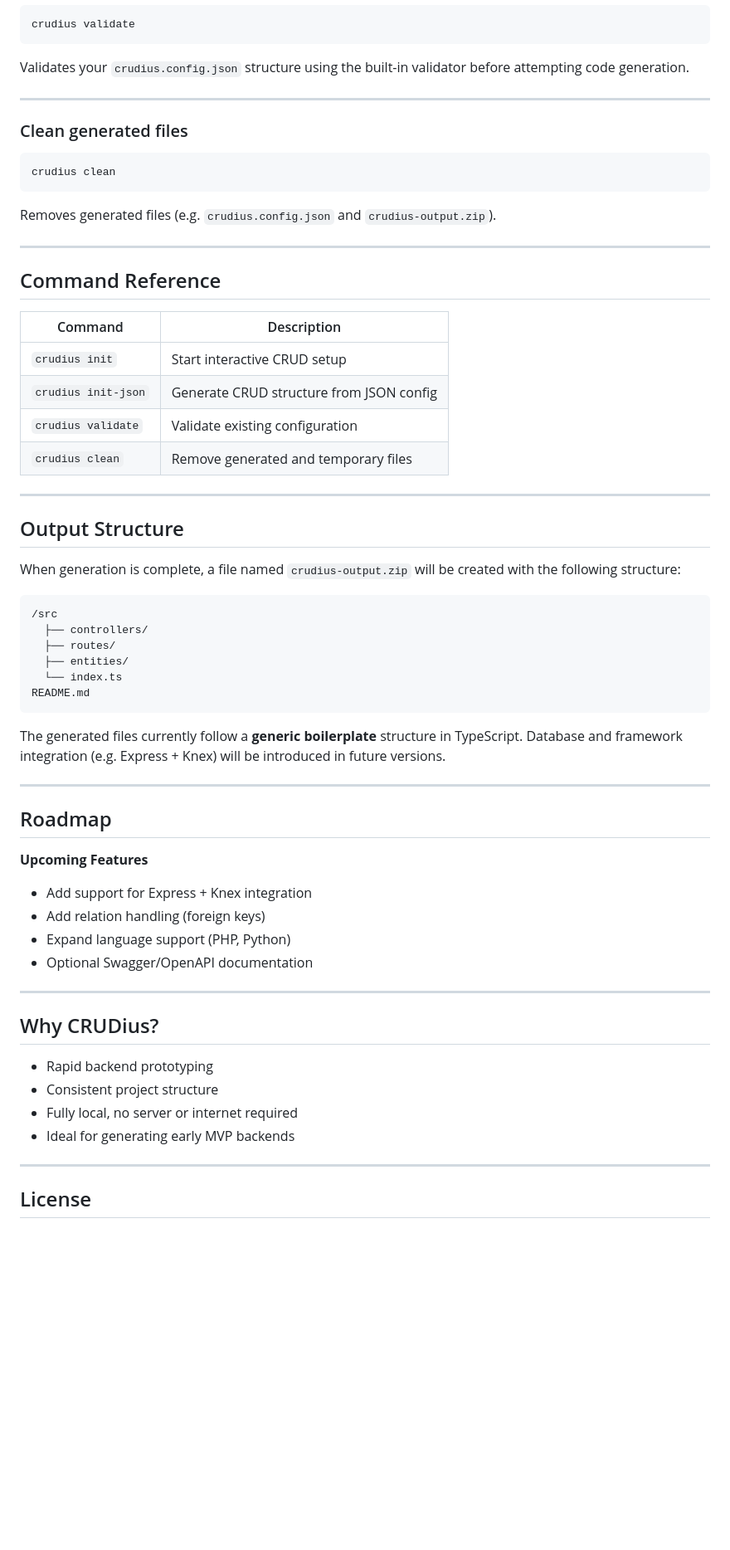
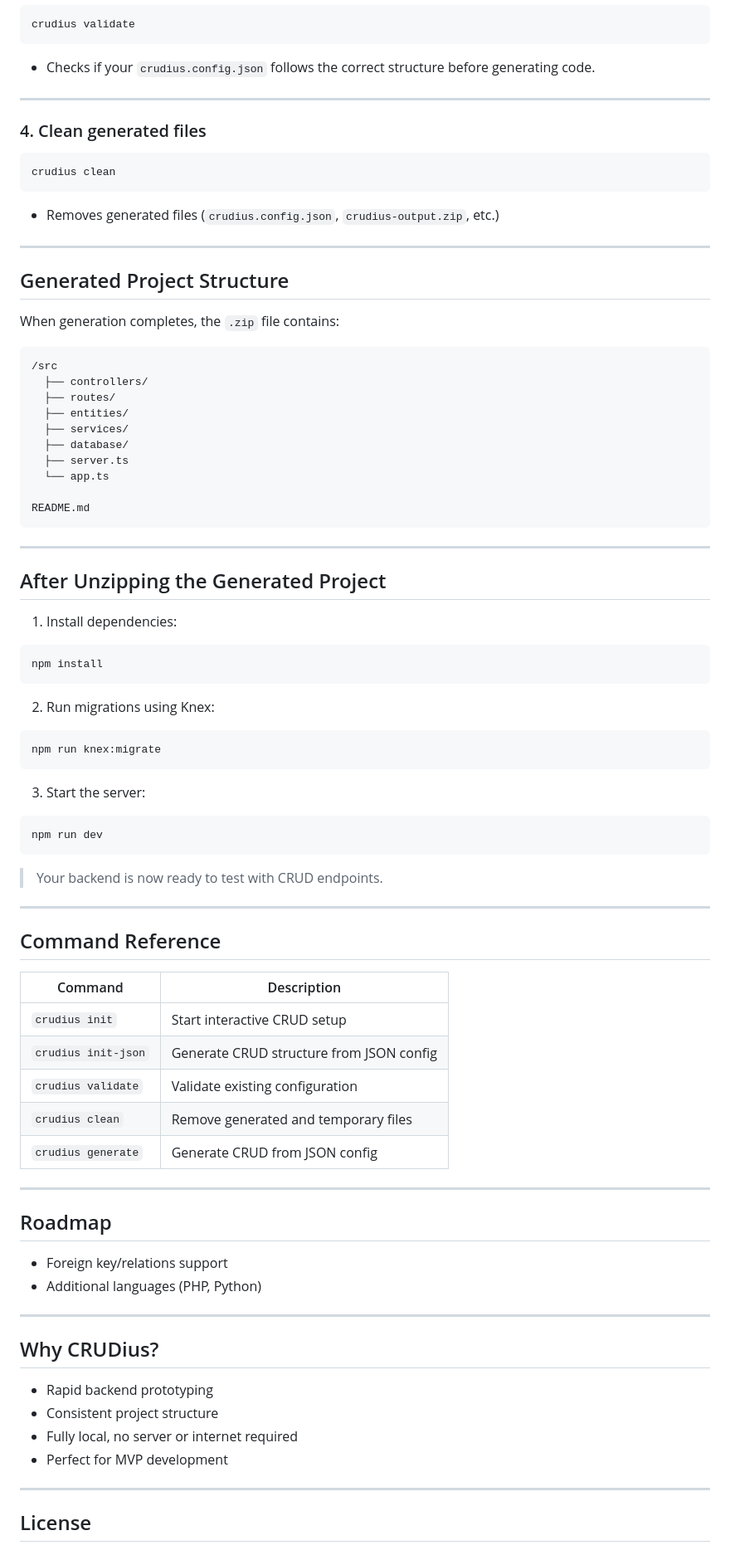
Before and after one commit to pedrovjesus/CRUDius, a Markdown page: README.md, the part around the change printed below. Shown: that part at 83% size. GitHub-like rendering; blank space fills up the shorter version.

````diff
--- a/README.md
+++ b/README.md
@@ -98,17 +114,60 @@ This uses an existing configuration file to generate code directly.
 crudius validate
 ```
 
-Validates your `crudius.config.json` structure using the built-in validator before attempting code generation.
+* Checks if your `crudius.config.json` follows the correct structure before generating code.
 
 ---
 
-### Clean generated files
+### 4. Clean generated files
 
 ```bash
 crudius clean
 ```
 
-Removes generated files (e.g. `crudius.config.json` and `crudius-output.zip`).
+* Removes generated files (`crudius.config.json`, `crudius-output.zip`, etc.)
+
+---
+
+## Generated Project Structure
+
+When generation completes, the `.zip` file contains:
+
+```
+/src
+  ├── controllers/
+  ├── routes/
+  ├── entities/
+  ├── services/
+  ├── database/
+  ├── server.ts
+  └── app.ts
+
+README.md
+```
+
+---
+
+## After Unzipping the Generated Project
+
+1. Install dependencies:
+
+```bash
+npm install
+```
+
+2. Run migrations using Knex:
+
+```bash
+npm run knex:migrate
+```
+
+3. Start the server:
+
+```bash
+npm run dev
+```
+
+> Your backend is now ready to test with CRUD endpoints.
 
 ---
 
@@ -120,35 +179,14 @@ Removes generated files (e.g. `crudius.config.json` and `crudius-output.zip`).
 | `crudius init-json` | Generate CRUD structure from JSON config |
 | `crudius validate`  | Validate existing configuration          |
 | `crudius clean`     | Remove generated and temporary files     |
-
----
-
-## Output Structure
-
-When generation is complete, a file named `crudius-output.zip` will be created with the following structure:
-
-```
-/src
-  ├── controllers/
-  ├── routes/
-  ├── entities/
-  └── index.ts
-README.md
-```
-
-The generated files currently follow a **generic boilerplate** structure in TypeScript.
-Database and framework integration (e.g. Express + Knex) will be introduced in future versions.
+| `crudius generate`  | Generate CRUD from JSON config           |
 
 ---
 
 ## Roadmap
 
-**Upcoming Features**
-
-* Add support for Express + Knex integration
-* Add relation handling (foreign keys)
-* Expand language support (PHP, Python)
-* Optional Swagger/OpenAPI documentation
+* Foreign key/relations support
+* Additional languages (PHP, Python)
 
 ---
 
@@ -157,7 +195,7 @@ Database and framework integration (e.g. Express + Knex) will be introduced in f
 * Rapid backend prototyping
 * Consistent project structure
 * Fully local, no server or internet required
-* Ideal for generating early MVP backends
+* Perfect for MVP development
 
 ---
 
````
Also changed, not shown: other parts of README.md (+40 -24 lines).
